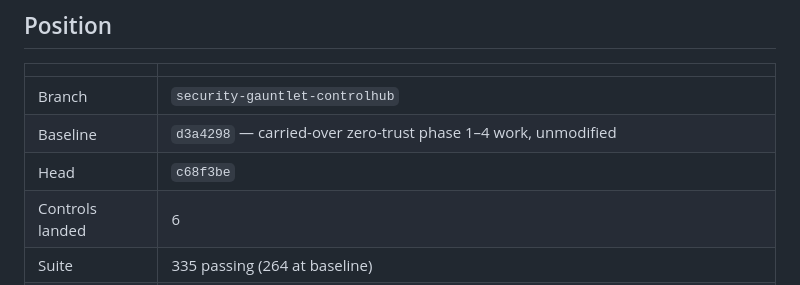
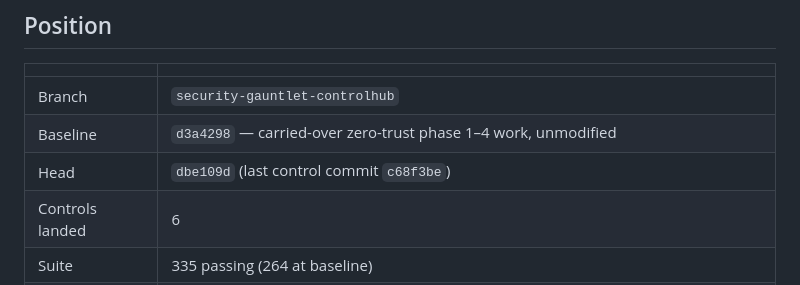
Before and after one commit to alozeus1/controlhub, a Markdown page: docs/security/security-loop-state.md, the part around the change. Drawn GitHub-style.

Commit message:
docs(security): correct the head reference in the loop checkpoint
Co-Authored-By: Claude Opus 5 <noreply@anthropic.com>

```diff
--- a/docs/security/security-loop-state.md
+++ b/docs/security/security-loop-state.md
@@ -9,7 +9,7 @@ else is needed to continue.
 | --- | --- |
 | Branch | `security-gauntlet-controlhub` |
 | Baseline | `d3a4298` — carried-over zero-trust phase 1–4 work, unmodified |
-| Head | `c68f3be` |
+| Head | `dbe109d` (last control commit `c68f3be`) |
 | Controls landed | 6 |
 | Suite | 335 passing (264 at baseline) |
 | Local gates | flake8 clean; `dump_endpoint_inventory.py --check` exit 0 |
```
